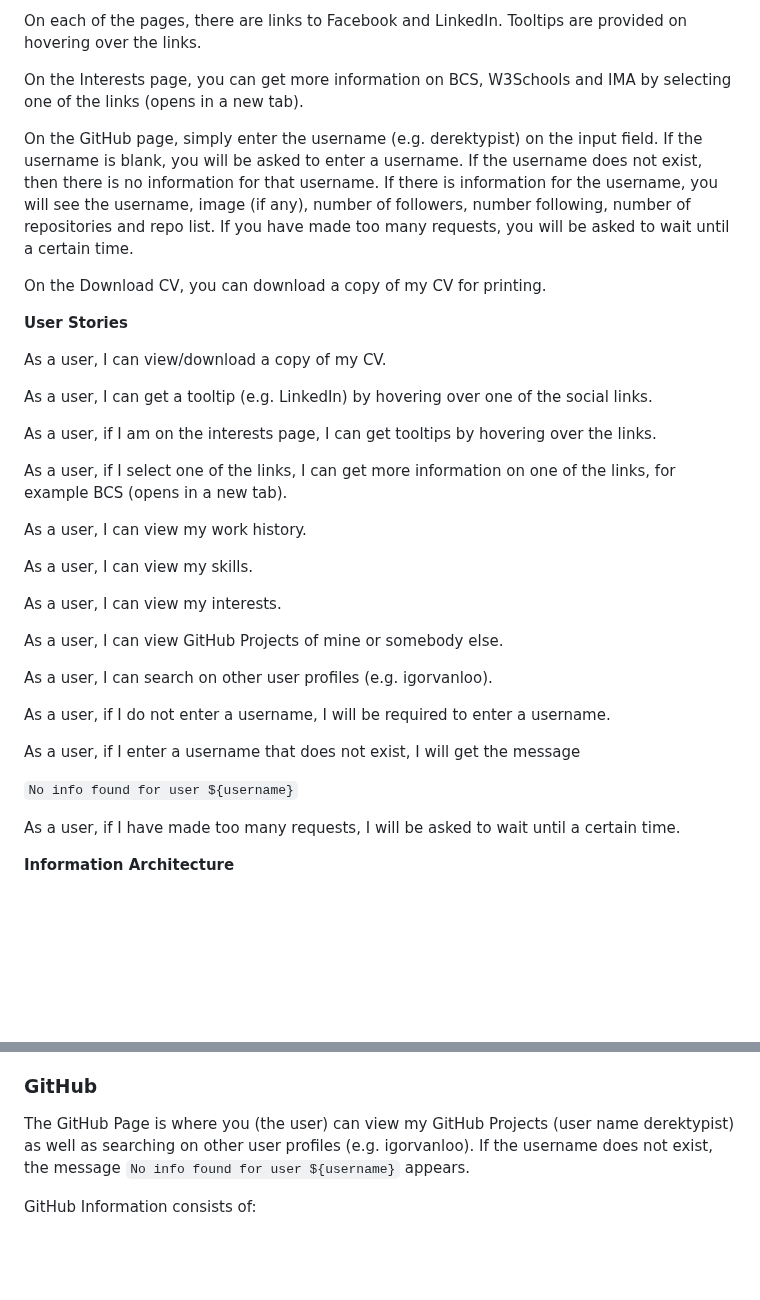
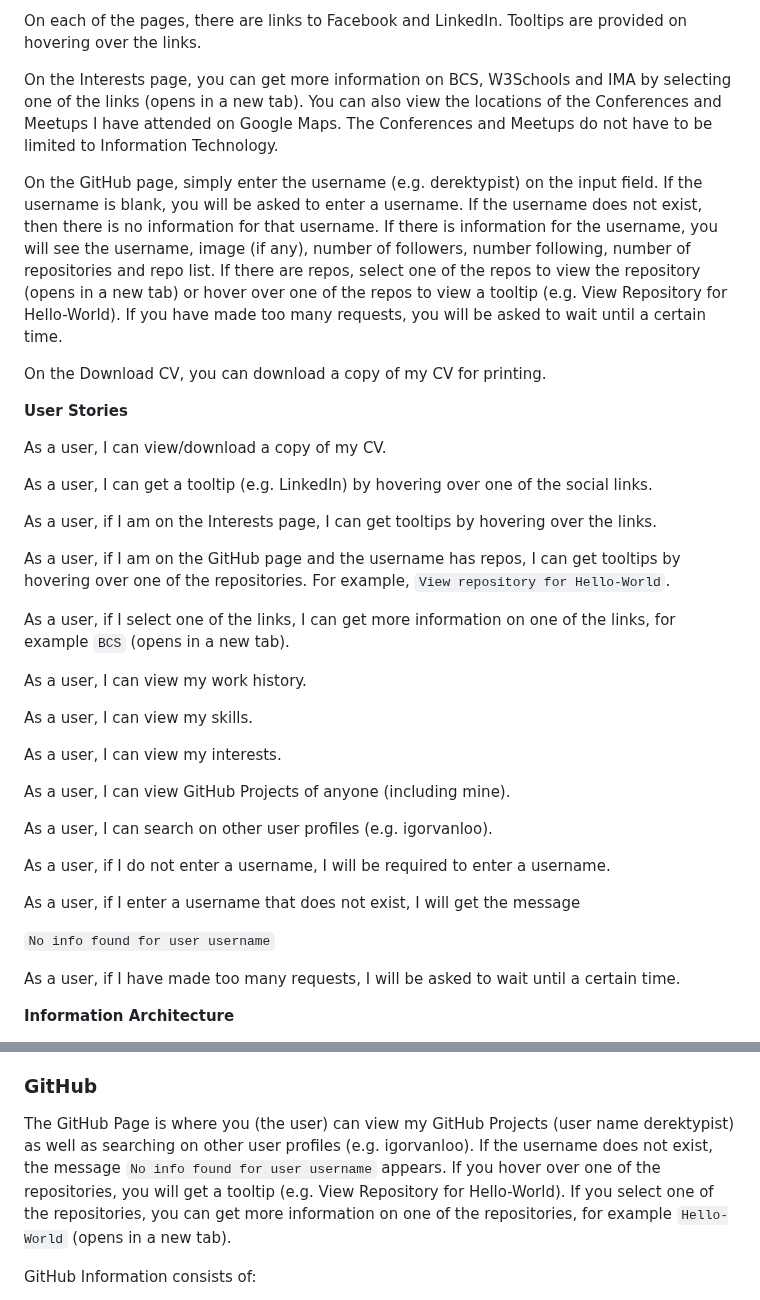
Before and after one commit to derektypist/derek-dhammaloka-cv, a Markdown page: README.md, 2 parts joined by grey strips. Drawn GitHub-style; blank space fills up the shorter version.

Commit message:
Updated README.md - information on the GitHub page

```diff
--- a/README.md
+++ b/README.md
@@ -17,9 +17,9 @@ Simply visit one of the following pages:
 
 On each of the pages, there are links to Facebook and LinkedIn.  Tooltips are provided on hovering over the links.
 
-On the Interests page, you can get more information on BCS, W3Schools and IMA by selecting one of the links (opens in a new tab).
+On the Interests page, you can get more information on BCS, W3Schools and IMA by selecting one of the links (opens in a new tab).  You can also view the locations of the Conferences and Meetups I have attended on Google Maps.  The Conferences and Meetups do not have to be limited to Information Technology.
 
-On the GitHub page, simply enter the username (e.g. derektypist) on the input field.  If the username is blank, you will be asked to enter a username.  If the username does not exist, then there is no information for that username.  If there is information for the username, you will see the username, image (if any), number of followers, number following, number of repositories and repo list.  If you have made too many requests, you will be asked to wait until a certain time.
+On the GitHub page, simply enter the username (e.g. derektypist) on the input field.  If the username is blank, you will be asked to enter a username.  If the username does not exist, then there is no information for that username.  If there is information for the username, you will see the username, image (if any), number of followers, number following, number of repositories and repo list.  If there are repos, select one of the repos to view the repository (opens in a new tab) or hover over one of the repos to view a tooltip (e.g. View Repository for Hello-World).  If you have made too many requests, you will be asked to wait until a certain time.
 
 On the Download CV, you can download a copy of my CV for printing.
 
@@ -29,9 +29,11 @@ As a user, I can view/download a copy of my CV.
 
 As a user, I can get a tooltip (e.g. LinkedIn) by hovering over one of the social links.
 
-As a user, if I am on the interests page, I can get tooltips by hovering over the links.
+As a user, if I am on the Interests page, I can get tooltips by hovering over the links.
 
-As a user, if I select one of the links, I can get more information on one of the links, for example BCS (opens in a new tab).
+As a user, if I am on the GitHub page and the username has repos, I can get tooltips by hovering over one of the repositories.  For example, `View repository for Hello-World`.
+
+As a user, if I select one of the links, I can get more information on one of the links, for example `BCS` (opens in a new tab).
 
 As a user, I can view my work history.
 
@@ -39,7 +41,7 @@ As a user, I can view my skills.
 
 As a user, I can view my interests.
 
-As a user, I can view GitHub Projects of mine or somebody else.
+As a user, I can view GitHub Projects of anyone (including mine).
 
 As a user, I can search on other user profiles (e.g. igorvanloo).
 
@@ -47,7 +49,7 @@ As a user, if I do not enter a username, I will be required to enter a username.
 
 As a user, if I enter a username that does not exist, I will get the message
 
-`No info found for user ${username}`
+`No info found for user username`
 
 As a user, if I have made too many requests, I will be asked to wait until a certain time.
 
@@ -104,7 +106,7 @@ My Groups and Societies include BCS, IMA and w3schools.com (Public Facebook Grou
 ### GitHub
 
 The GitHub Page is where you (the user) can view my GitHub Projects (user name derektypist)
-as well as searching on other user profiles (e.g. igorvanloo).  If the username does not exist, the message `No info found for user ${username}` appears.
+as well as searching on other user profiles (e.g. igorvanloo).  If the username does not exist, the message `No info found for user username` appears.  If you hover over one of the repositories, you will get a tooltip (e.g. View Repository for Hello-World).  If you select one of the repositories, you can get more information on one of the repositories, for example `Hello-World` (opens in a new tab).
 
 GitHub Information consists of:
 
```
